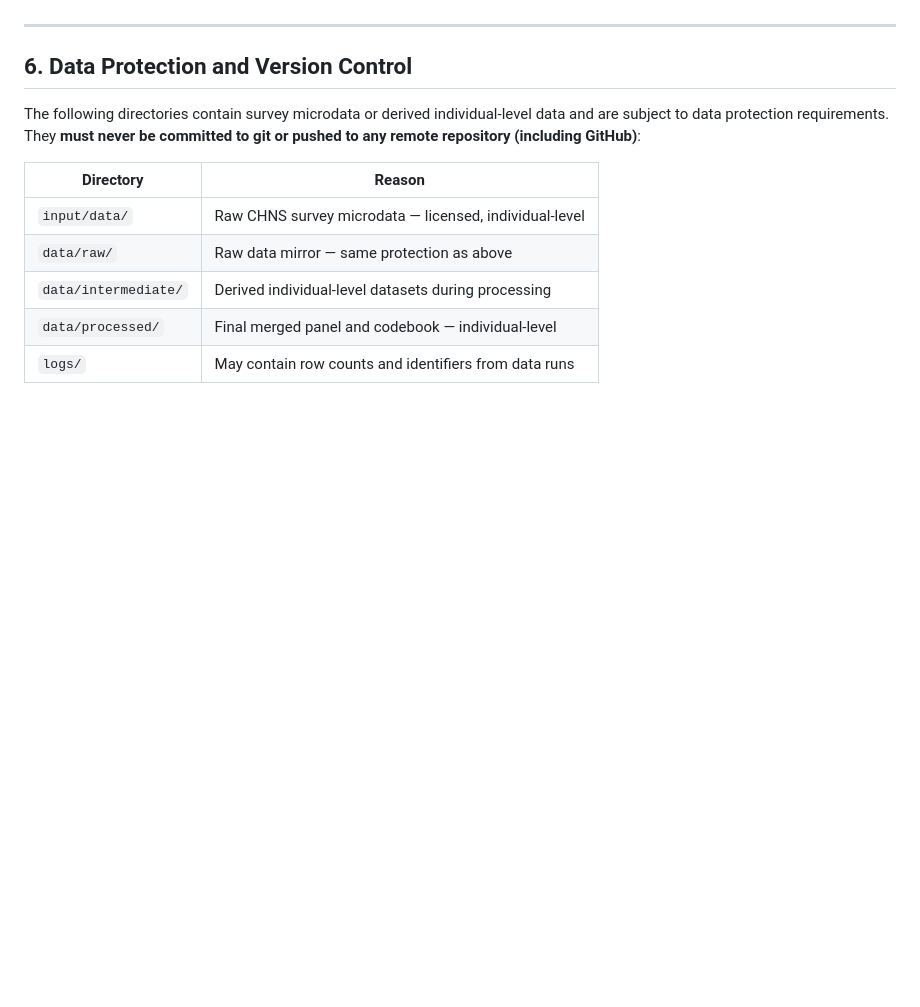
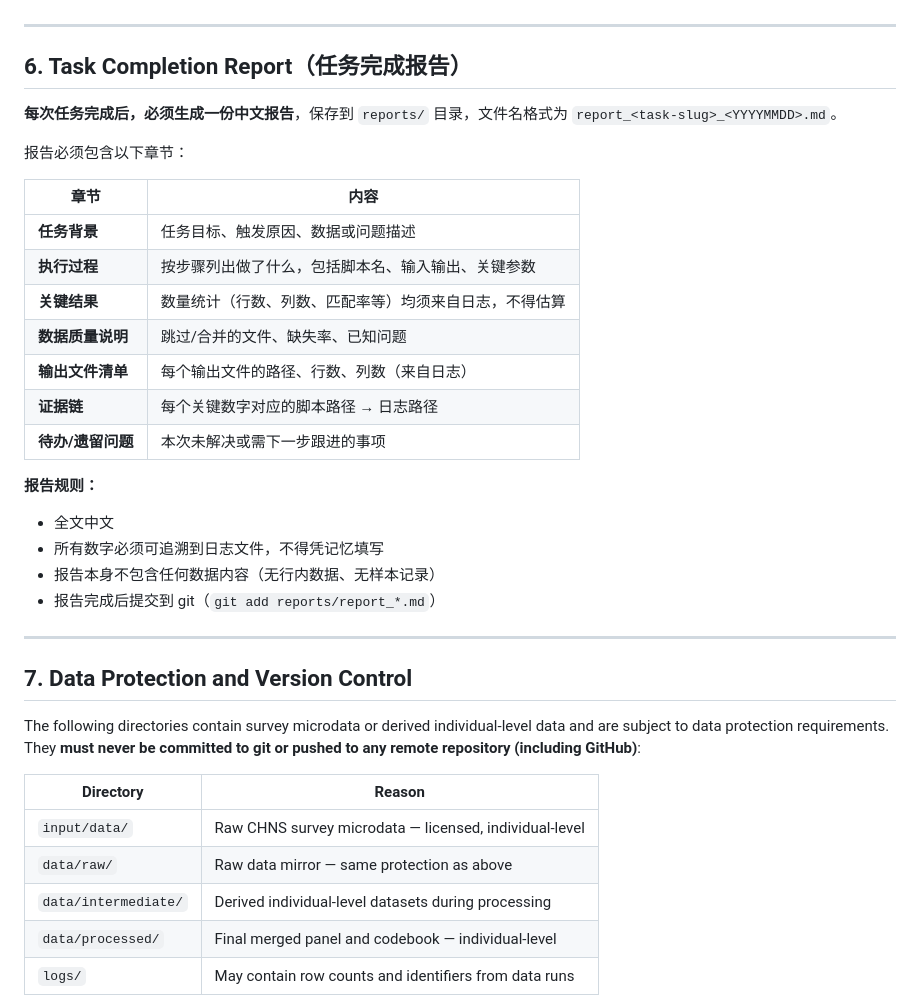
Before and after one commit to maxwell2732/claudecode-research-harness-workflow, a Markdown page: CLAUDE.md, the part around the change. Drawn GitHub-style; blank space fills up the shorter version.

```diff
--- a/CLAUDE.md
+++ b/CLAUDE.md
@@ -88,7 +88,31 @@ When running `/research-harness-clean`:
 
 ---
 
-## 6. Data Protection and Version Control
+## 6. Task Completion Report（任务完成报告）
+
+**每次任务完成后，必须生成一份中文报告**，保存到 `reports/` 目录，文件名格式为 `report_<task-slug>_<YYYYMMDD>.md`。
+
+报告必须包含以下章节：
+
+| 章节 | 内容 |
+|------|------|
+| **任务背景** | 任务目标、触发原因、数据或问题描述 |
+| **执行过程** | 按步骤列出做了什么，包括脚本名、输入输出、关键参数 |
+| **关键结果** | 数量统计（行数、列数、匹配率等）均须来自日志，不得估算 |
+| **数据质量说明** | 跳过/合并的文件、缺失率、已知问题 |
+| **输出文件清单** | 每个输出文件的路径、行数、列数（来自日志） |
+| **证据链** | 每个关键数字对应的脚本路径 → 日志路径 |
+| **待办/遗留问题** | 本次未解决或需下一步跟进的事项 |
+
+**报告规则：**
+- 全文中文
+- 所有数字必须可追溯到日志文件，不得凭记忆填写
+- 报告本身不包含任何数据内容（无行内数据、无样本记录）
+- 报告完成后提交到 git（`git add reports/report_*.md`）
+
+---
+
+## 7. Data Protection and Version Control
 
 The following directories contain survey microdata or derived individual-level data and are subject to data protection requirements. They **must never be committed to git or pushed to any remote repository (including GitHub)**:
 
```
Also changed, not shown: reports/report_chns_clean_merge_20260529.md (added, +194 -0 lines).
